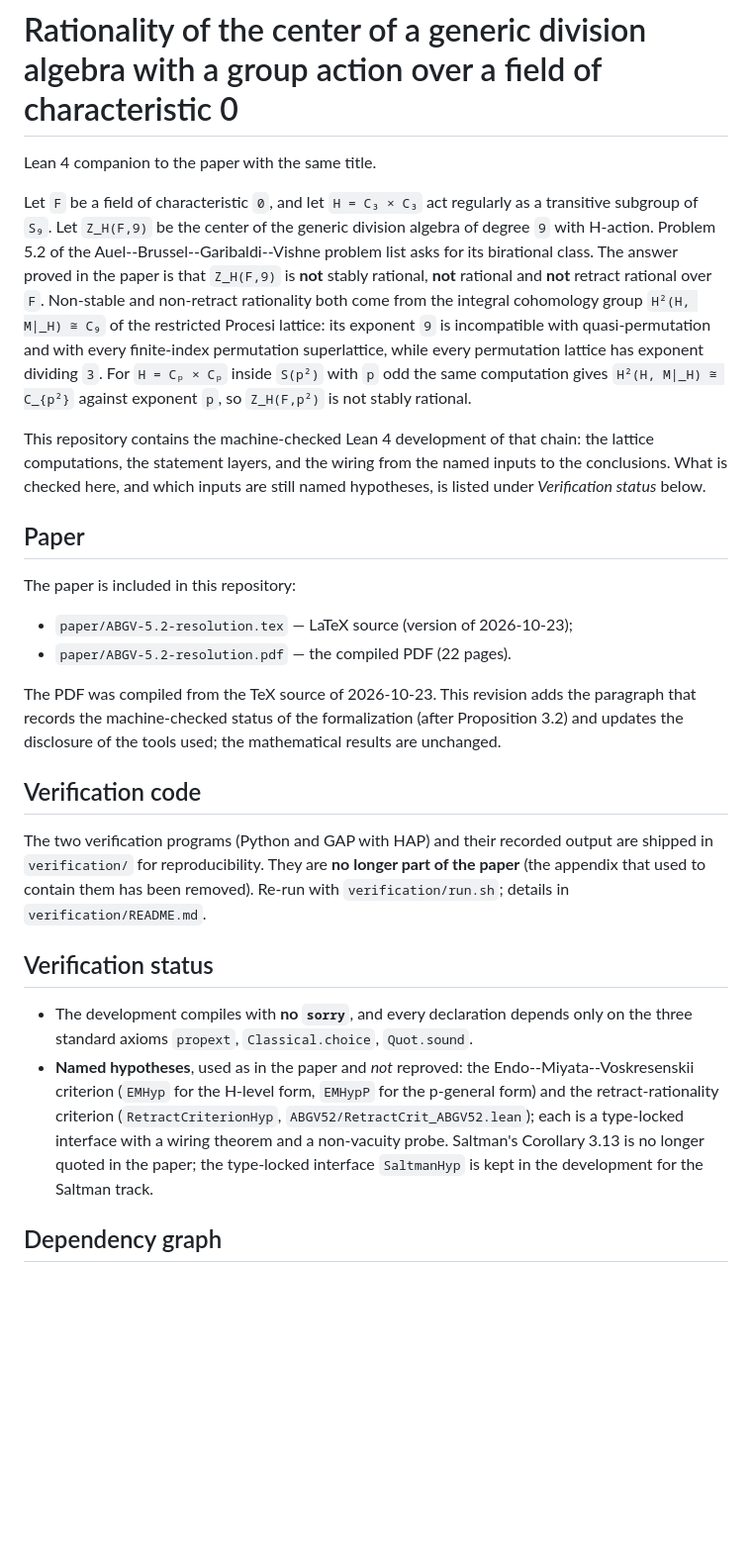
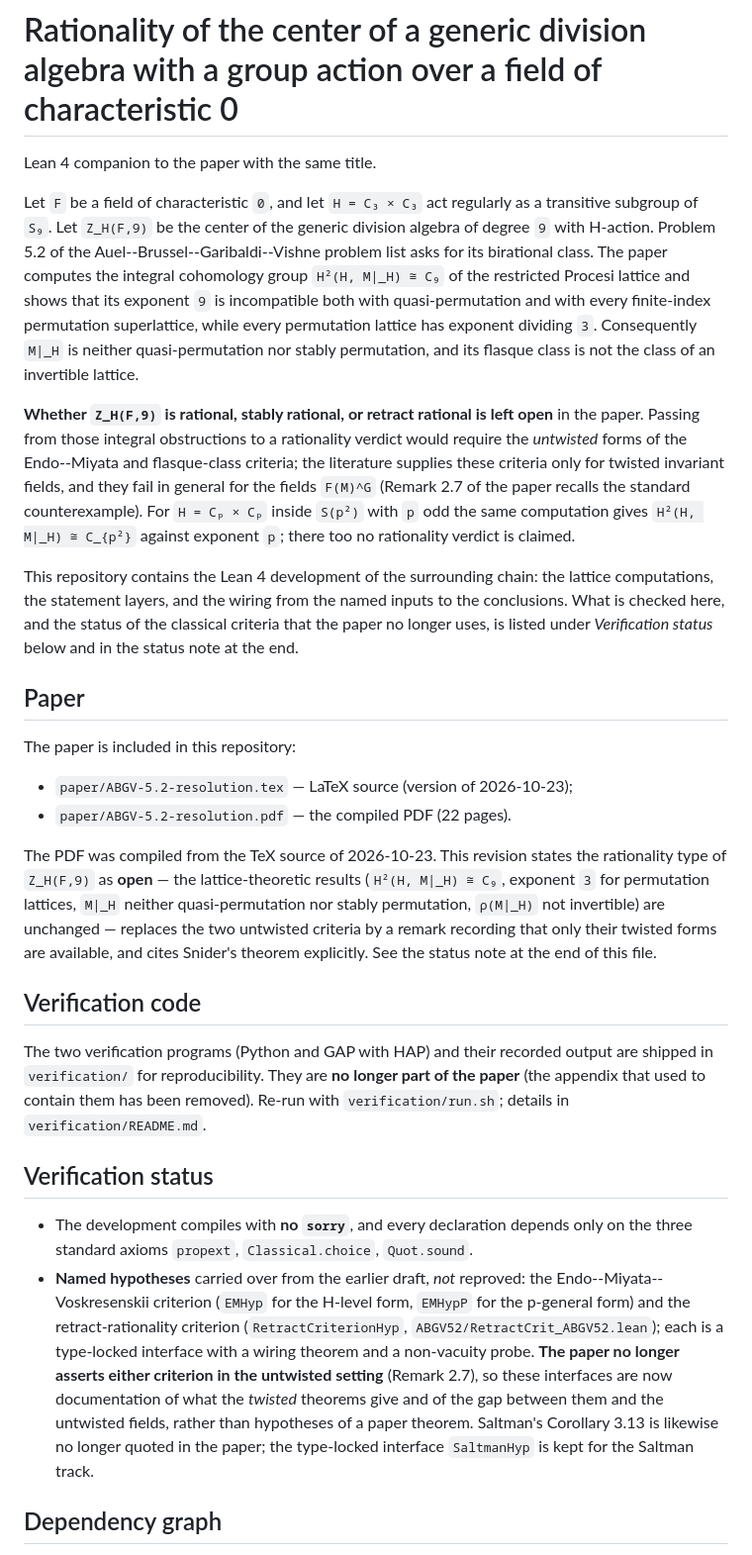
Before and after one commit to wuzhengyao/abgv52-lean, a Markdown page: README.md, the part around the change. Shown at 99% size. Drawn GitHub-style; blank space fills up the shorter version.

Commit message:
README: rewrite the opening to match the paper (rationality type open; lattice results kept)
- the opening no longer asserts non-stable/non-retract rationality; it states the
  cohomological results and that the rationality type is left open, pointing to
  Remark 2.7 for why the untwisted criteria are unavailable
- the 'Paper' section now describes the actual revision (verdicts withdrawn,
  criteria replaced by a remark, Snider cited)
- the 'Verification status' bullet explains that EMHyp/EMHypP/RetractCriterionHyp
  no longer correspond to hypotheses of a paper theorem

```diff
--- a/README.md
+++ b/README.md
@@ -5,18 +5,24 @@ Lean 4 companion to the paper with the same title.
 Let `F` be a field of characteristic `0`, and let `H = C₃ × C₃` act regularly as a transitive
 subgroup of `S₉`. Let `Z_H(F,9)` be the center of the generic division algebra of degree `9` with
 H-action. Problem 5.2 of the Auel--Brussel--Garibaldi--Vishne problem list asks for its birational
-class. The answer proved in the paper is that `Z_H(F,9)` is **not** stably rational, **not**
-rational and **not** retract rational over `F`. Non-stable and non-retract rationality both come
-from the integral cohomology group `H²(H, M|_H) ≅ C₉` of the restricted Procesi lattice: its
-exponent `9` is incompatible with quasi-permutation and with every finite-index permutation
-superlattice, while every permutation lattice has exponent dividing `3`. For `H = Cₚ × Cₚ` inside
-`S(p²)` with `p` odd the same computation gives `H²(H, M|_H) ≅ C_{p²}` against exponent `p`, so
-`Z_H(F,p²)` is not stably rational.
+class. The paper computes the integral cohomology group `H²(H, M|_H) ≅ C₉` of the restricted
+Procesi lattice and shows that its exponent `9` is incompatible both with quasi-permutation and
+with every finite-index permutation superlattice, while every permutation lattice has exponent
+dividing `3`. Consequently `M|_H` is neither quasi-permutation nor stably permutation, and its
+flasque class is not the class of an invertible lattice.
 
-This repository contains the machine-checked Lean 4 development of that chain: the lattice
+**Whether `Z_H(F,9)` is rational, stably rational, or retract rational is left open** in the
+paper. Passing from those integral obstructions to a rationality verdict would require the
+*untwisted* forms of the Endo--Miyata and flasque-class criteria; the literature supplies these
+criteria only for twisted invariant fields, and they fail in general for the fields `F(M)^G`
+(Remark 2.7 of the paper recalls the standard counterexample). For `H = Cₚ × Cₚ` inside `S(p²)`
+with `p` odd the same computation gives `H²(H, M|_H) ≅ C_{p²}` against exponent `p`; there too no
+rationality verdict is claimed.
+
+This repository contains the Lean 4 development of the surrounding chain: the lattice
 computations, the statement layers, and the wiring from the named inputs to the conclusions.
-What is checked here, and which inputs are still named hypotheses, is listed under
-*Verification status* below.
+What is checked here, and the status of the classical criteria that the paper no longer uses, is
+listed under *Verification status* below and in the status note at the end.
 
 ## Paper
 
@@ -25,9 +31,12 @@ The paper is included in this repository:
 * `paper/ABGV-5.2-resolution.tex` — LaTeX source (version of 2026-10-23);
 * `paper/ABGV-5.2-resolution.pdf` — the compiled PDF (22 pages).
 
-The PDF was compiled from the TeX source of 2026-10-23. This revision adds the paragraph that
-records the machine-checked status of the formalization (after Proposition 3.2) and updates the
-disclosure of the tools used; the mathematical results are unchanged.
+The PDF was compiled from the TeX source of 2026-10-23. This revision states the rationality
+type of `Z_H(F,9)` as **open** — the lattice-theoretic results (`H²(H, M|_H) ≅ C₉`, exponent
+`3` for permutation lattices, `M|_H` neither quasi-permutation nor stably permutation,
+`ρ(M|_H)` not invertible) are unchanged — replaces the two untwisted criteria by a remark
+recording that only their twisted forms are available, and cites Snider's theorem explicitly.
+See the status note at the end of this file.
 
 ## Verification code
 
@@ -40,12 +49,15 @@ that used to contain them has been removed). Re-run with `verification/run.sh`;
 
 * The development compiles with **no `sorry`**, and every declaration depends only on the
 three standard axioms `propext`, `Classical.choice`, `Quot.sound`.
-* **Named hypotheses**, used as in the paper and *not* reproved: the
+* **Named hypotheses** carried over from the earlier draft, *not* reproved: the
 Endo--Miyata--Voskresenskii criterion (`EMHyp` for the H-level form, `EMHypP` for the
 p-general form) and the retract-rationality criterion (`RetractCriterionHyp`,
 `ABGV52/RetractCrit_ABGV52.lean`); each is a type-locked interface with a wiring theorem and a
-non-vacuity probe. Saltman's Corollary 3.13 is no longer quoted in the paper; the
-type-locked interface `SaltmanHyp` is kept in the development for the Saltman track.
+non-vacuity probe. **The paper no longer asserts either criterion in the untwisted setting**
+(Remark 2.7), so these interfaces are now documentation of what the *twisted* theorems give and
+of the gap between them and the untwisted fields, rather than hypotheses of a paper theorem.
+Saltman's Corollary 3.13 is likewise no longer quoted in the paper; the type-locked interface
+`SaltmanHyp` is kept for the Saltman track.
 
 ## Dependency graph
 
```
